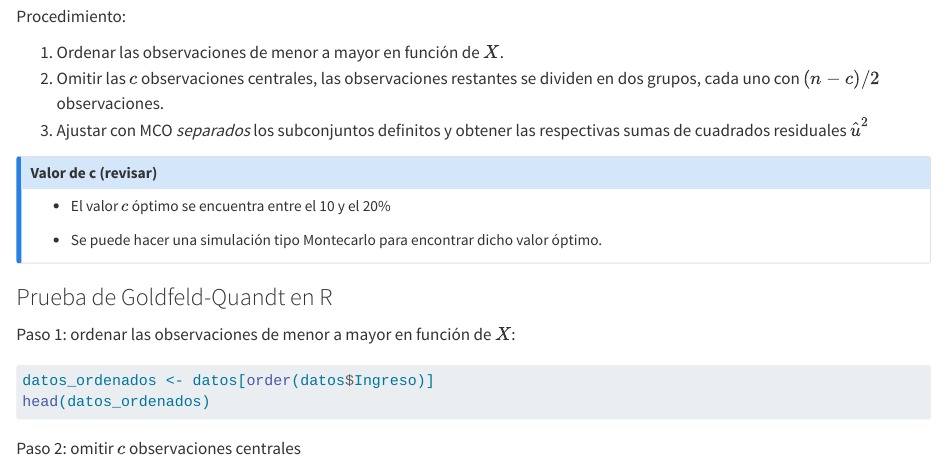
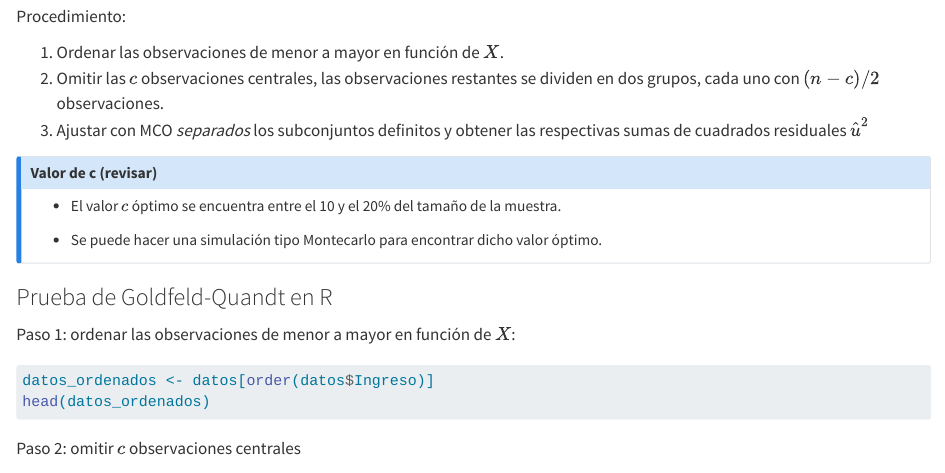
Before and after one commit to jcreide/econometria, a Quarto document (clase 31-3.qmd): the page in a window 1100 px wide, from 2870 px down. Rendered offline with R 4.5, knitr and Pandoc in place of Quarto, with nearby package versions.

Commit message:
cambio menor

```diff
--- a/clase 31-3.qmd
+++ b/clase 31-3.qmd
@@ -172,7 +172,7 @@ Procedimiento:
 ::: callout-note
 ## Valor de c (revisar)
 
--   El valor $c$ óptimo se encuentra entre el 10 y el 20%
+-   El valor $c$ óptimo se encuentra entre el 10 y el 20% del tamaño de la muestra.
 
 -   Se puede hacer una simulación tipo Montecarlo para encontrar dicho valor óptimo.
 :::
```
Also changed, not shown: docs/search.json, 1 other file.
